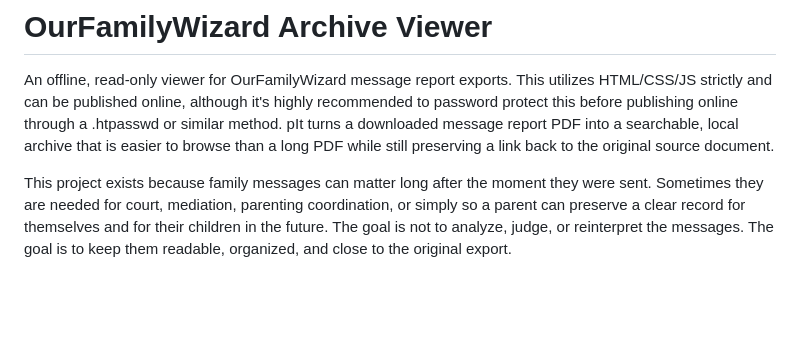
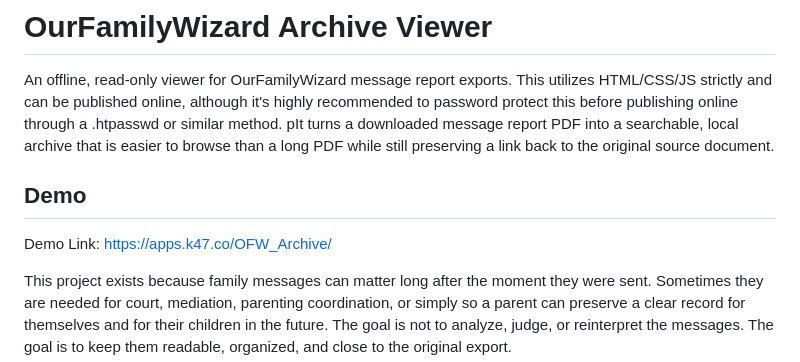
Before and after one commit to arabianknight47/OurFamilyWizard-Archive-Viewer, a Markdown page: README.md, the part around the change. GitHub-like rendering; blank space fills up the shorter version.

Commit message:
Update README with demo link and content improvements
Added demo link to README and improved clarity.

```diff
--- a/README.md
+++ b/README.md
@@ -1,6 +1,9 @@
 # OurFamilyWizard Archive Viewer
 
 An offline, read-only viewer for OurFamilyWizard message report exports. This utilizes HTML/CSS/JS strictly  and can be published online, although it's highly recommended to password protect this before publishing online through a .htpasswd or similar method. pIt turns a downloaded message report PDF into a searchable, local archive that is easier to browse than a long PDF while still preserving a link back to the original source document.
+
+## Demo
+Demo Link: https://apps.k47.co/OFW_Archive/
 
 This project exists because family messages can matter long after the moment they were sent. Sometimes they are needed for court, mediation, parenting coordination, or simply so a parent can preserve a clear record for themselves and for their children in the future. The goal is not to analyze, judge, or reinterpret the messages. The goal is to keep them readable, organized, and close to the original export.
 
```
